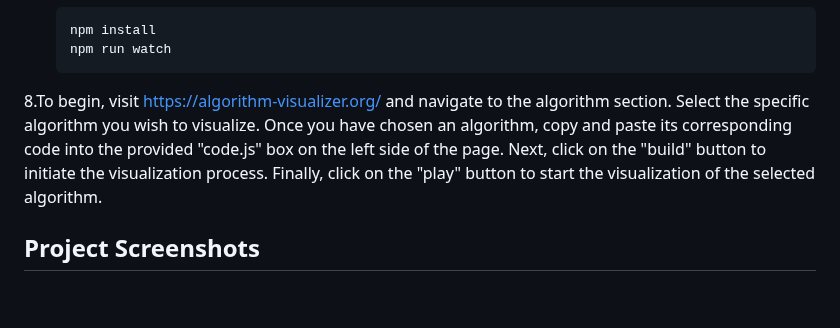
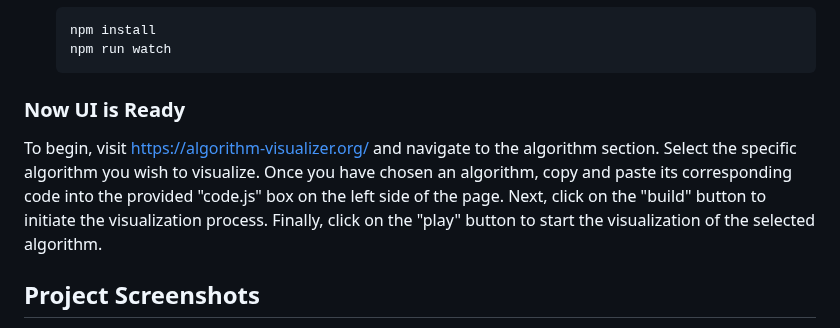
Before and after one commit to vikas-348/Algorithm-Visualizer, a Markdown page: README.md, the part around the change. Rendered like a GitHub page; blank space fills up the shorter version.

````diff
--- a/README.md
+++ b/README.md
@@ -55,7 +55,8 @@ providing effective understanding to the users.
      npm install
      npm run watch
      ```
-  8.To begin, visit https://algorithm-visualizer.org/ and navigate to the algorithm section. Select the specific algorithm you wish to visualize. Once you have chosen an algorithm, copy and paste its corresponding code into the provided "code.js" box on the left side of the page. Next, click on the "build" button to initiate the visualization process. Finally, click on the "play" button to start the visualization of the selected algorithm.
+### Now UI is Ready
+To begin, visit https://algorithm-visualizer.org/ and navigate to the algorithm section. Select the specific algorithm you wish to visualize. Once you have       chosen an algorithm, copy and paste its corresponding code into the provided "code.js" box on the left side of the page. Next, click on the "build" button to     initiate the visualization process. Finally, click on the "play" button to start the visualization of the selected algorithm.
 ## Project Screenshots
 **Home Page:**
 It gives a general Information regarding to the website and users have to login or Signup to access the Website.
````
